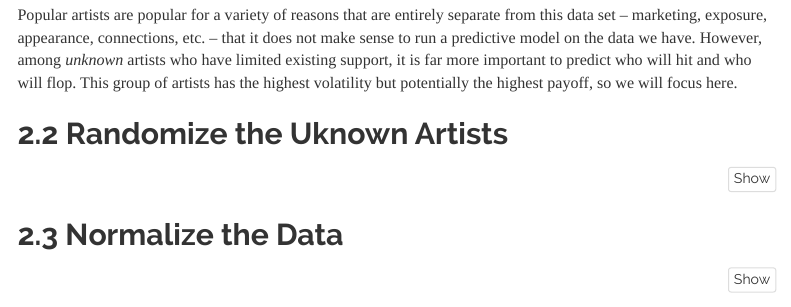
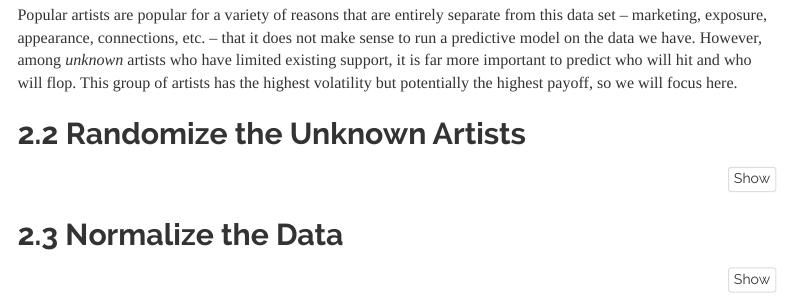
Before and after one commit to sammysunnyshine/TO-628-Final-Project, an R Markdown document (TO-628-Final Project.Rmd): the page in a window 1100 px wide, from 8410 px down. Rendered offline with R 4.5, knitr and Pandoc, with nearby package versions; code that draws random numbers runs with fixed seeds of ours; menus at the side of the page are left out.

Commit message:
Quick update

````diff
--- a/TO-628-Final Project.Rmd
+++ b/TO-628-Final Project.Rmd
@@ -223,7 +223,7 @@ summary(spot_unknown)
 
 Popular artists are popular for a variety of reasons that are entirely separate from this data set -- marketing, exposure, appearance, connections, etc. -- that it does not make sense to run a predictive model on the data we have. However, among *unknown* artists who have limited existing support, it is far more important to predict who will hit and who will flop. This group of artists has the highest volatility but potentially the highest payoff, so we will focus here.
 
-## Randomize the Uknown Artists
+## Randomize the Unknown Artists
 ```{r}
 spot_uk_random <- spot_unknown[sample(1:nrow(spot_unknown)), ]
 ```
````
